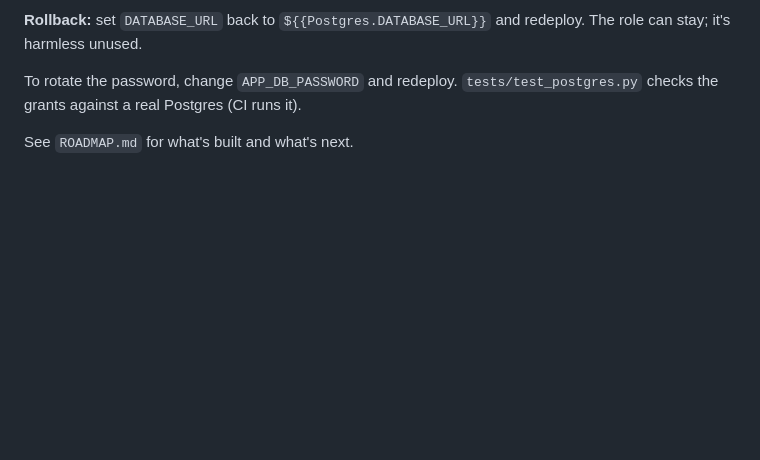
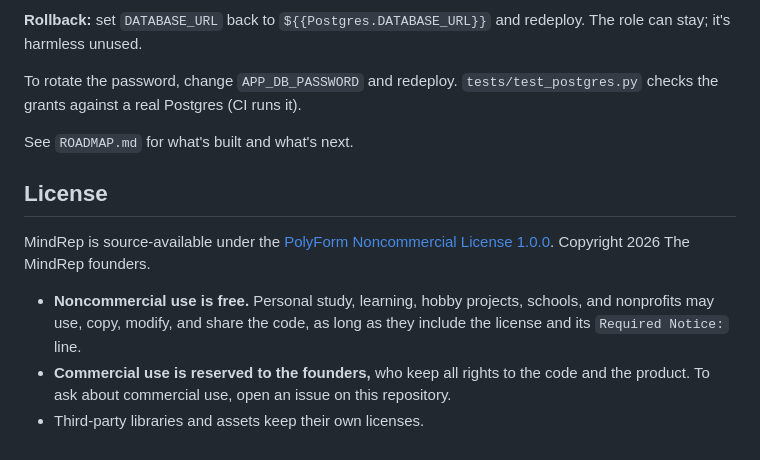
Before and after one commit to bwscampus/mindrep, a Markdown page: README.md, the part around the change. Drawn GitHub-style; blank space fills up the shorter version.

```diff
--- a/README.md
+++ b/README.md
@@ -147,3 +147,14 @@ To rotate the password, change `APP_DB_PASSWORD` and redeploy.
 `tests/test_postgres.py` checks the grants against a real Postgres (CI runs it).
 
 See `ROADMAP.md` for what's built and what's next.
+
+## License
+
+MindRep is source-available under the [PolyForm Noncommercial License 1.0.0](LICENSE.md).
+Copyright 2026 The MindRep founders.
+
+- **Noncommercial use is free.** Personal study, learning, hobby projects, schools, and nonprofits may
+  use, copy, modify, and share the code, as long as they include the license and its `Required Notice:` line.
+- **Commercial use is reserved to the founders,** who keep all rights to the code and the product. To ask
+  about commercial use, open an issue on this repository.
+- Third-party libraries and assets keep their own licenses.
```
Also changed, not shown: LICENSE.md (added, +75 -0 lines).
